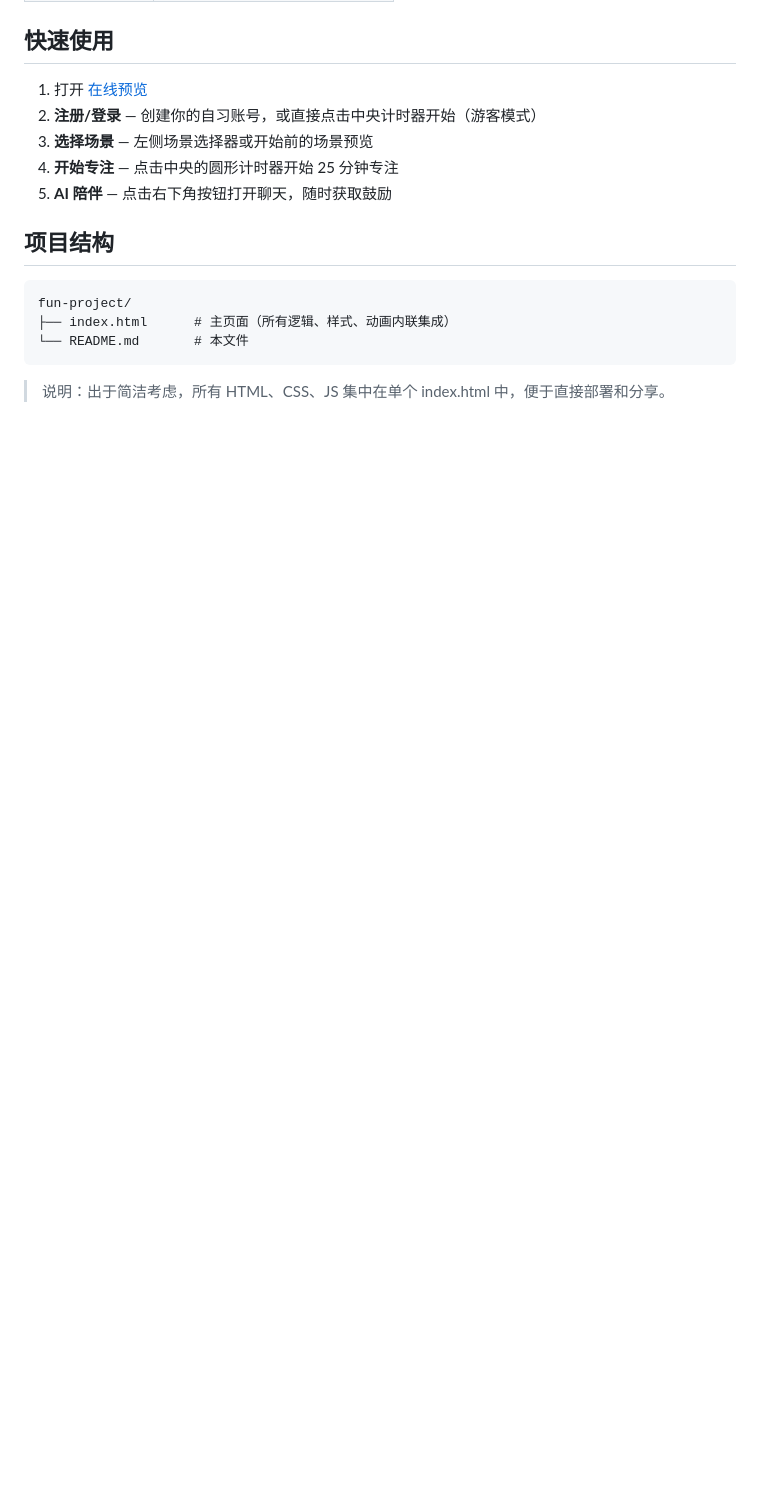
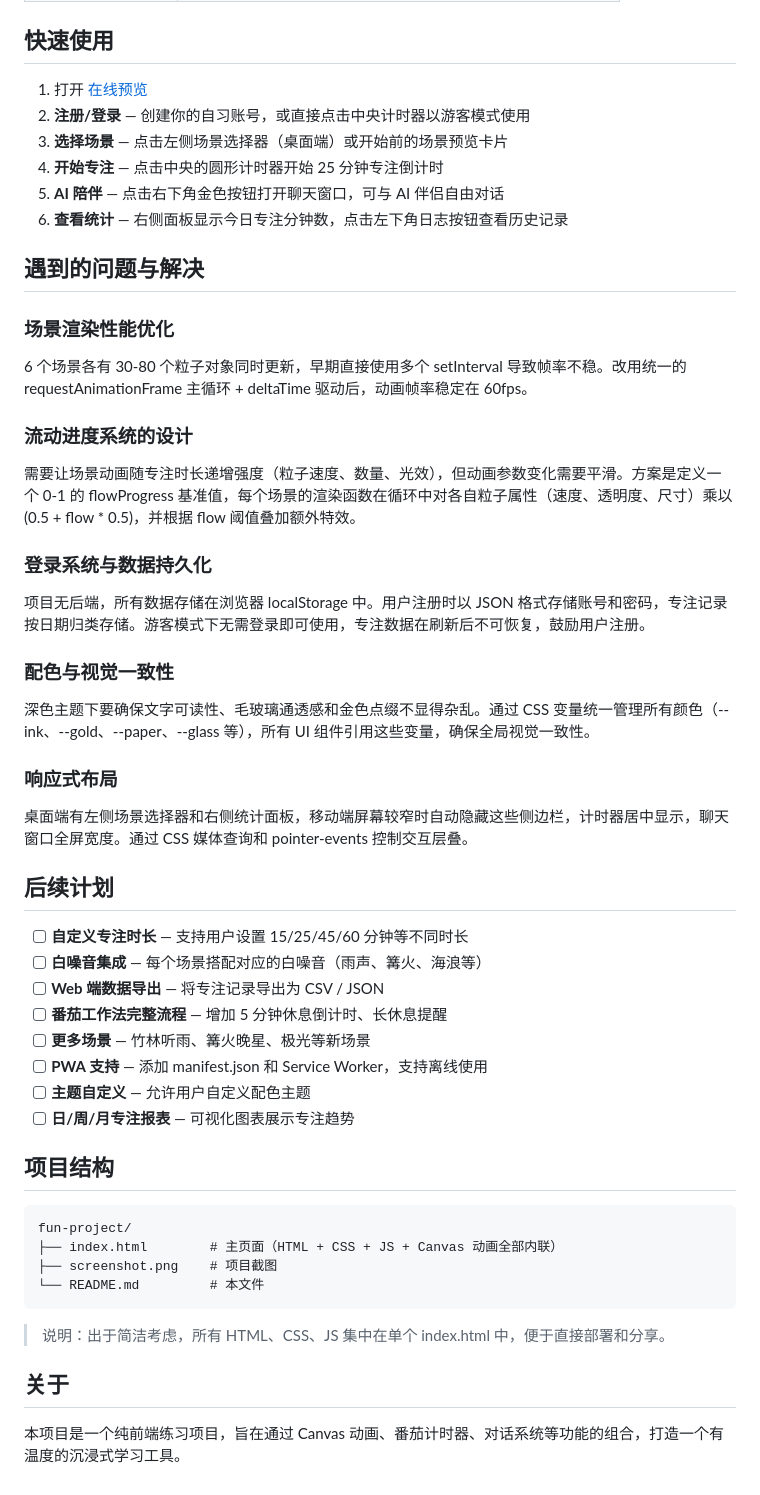
Before and after one commit to Lucas-liang-hub/fun-project, a Markdown page: README.md, the part around the change printed below. GitHub-like rendering; blank space fills up the shorter version.

````diff
--- a/README.md
+++ b/README.md
@@ -40,17 +48,51 @@
 ## 快速使用
 
 1. 打开 [在线预览](https://lucas-liang-hub.github.io/fun-project/)
-2. **注册/登录** — 创建你的自习账号，或直接点击中央计时器开始（游客模式）
-3. **选择场景** — 左侧场景选择器或开始前的场景预览
-4. **开始专注** — 点击中央的圆形计时器开始 25 分钟专注
-5. **AI 陪伴** — 点击右下角按钮打开聊天，随时获取鼓励
+2. **注册/登录** — 创建你的自习账号，或直接点击中央计时器以游客模式使用
+3. **选择场景** — 点击左侧场景选择器（桌面端）或开始前的场景预览卡片
+4. **开始专注** — 点击中央的圆形计时器开始 25 分钟专注倒计时
+5. **AI 陪伴** — 点击右下角金色按钮打开聊天窗口，可与 AI 伴侣自由对话
+6. **查看统计** — 右侧面板显示今日专注分钟数，点击左下角日志按钮查看历史记录
+
+## 遇到的问题与解决
+
+### 场景渲染性能优化
+6 个场景各有 30-80 个粒子对象同时更新，早期直接使用多个 setInterval 导致帧率不稳。改用统一的 requestAnimationFrame 主循环 + deltaTime 驱动后，动画帧率稳定在 60fps。
+
+### 流动进度系统的设计
+需要让场景动画随专注时长递增强度（粒子速度、数量、光效），但动画参数变化需要平滑。方案是定义一个 0-1 的 flowProgress 基准值，每个场景的渲染函数在循环中对各自粒子属性（速度、透明度、尺寸）乘以 (0.5 + flow * 0.5)，并根据 flow 阈值叠加额外特效。
+
+### 登录系统与数据持久化
+项目无后端，所有数据存储在浏览器 localStorage 中。用户注册时以 JSON 格式存储账号和密码，专注记录按日期归类存储。游客模式下无需登录即可使用，专注数据在刷新后不可恢复，鼓励用户注册。
+
+### 配色与视觉一致性
+深色主题下要确保文字可读性、毛玻璃通透感和金色点缀不显得杂乱。通过 CSS 变量统一管理所有颜色（--ink、--gold、--paper、--glass 等），所有 UI 组件引用这些变量，确保全局视觉一致性。
+
+### 响应式布局
+桌面端有左侧场景选择器和右侧统计面板，移动端屏幕较窄时自动隐藏这些侧边栏，计时器居中显示，聊天窗口全屏宽度。通过 CSS 媒体查询和 pointer-events 控制交互层叠。
+
+## 后续计划
+
+- [ ] **自定义专注时长** — 支持用户设置 15/25/45/60 分钟等不同时长
+- [ ] **白噪音集成** — 每个场景搭配对应的白噪音（雨声、篝火、海浪等）
+- [ ] **Web 端数据导出** — 将专注记录导出为 CSV / JSON
+- [ ] **番茄工作法完整流程** — 增加 5 分钟休息倒计时、长休息提醒
+- [ ] **更多场景** — 竹林听雨、篝火晚星、极光等新场景
+- [ ] **PWA 支持** — 添加 manifest.json 和 Service Worker，支持离线使用
+- [ ] **主题自定义** — 允许用户自定义配色主题
+- [ ] **日/周/月专注报表** — 可视化图表展示专注趋势
 
 ## 项目结构
 
 ```
 fun-project/
-├── index.html      # 主页面（所有逻辑、样式、动画内联集成）
-└── README.md       # 本文件
+├── index.html        # 主页面（HTML + CSS + JS + Canvas 动画全部内联）
+├── screenshot.png    # 项目截图
+└── README.md         # 本文件
 ```
 
 > 说明：出于简洁考虑，所有 HTML、CSS、JS 集中在单个 index.html 中，便于直接部署和分享。
+
+## 关于
+
+本项目是一个纯前端练习项目，旨在通过 Canvas 动画、番茄计时器、对话系统等功能的组合，打造一个有温度的沉浸式学习工具。
````
Also changed, not shown: other parts of README.md (+26 -18 lines), screenshot.png (added).
